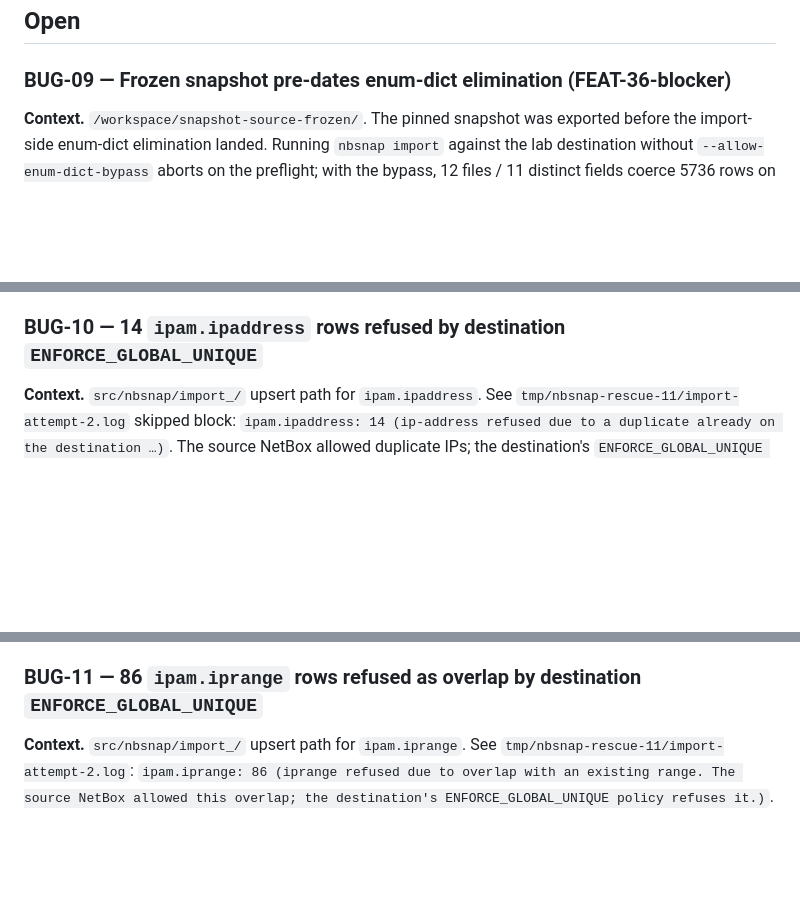
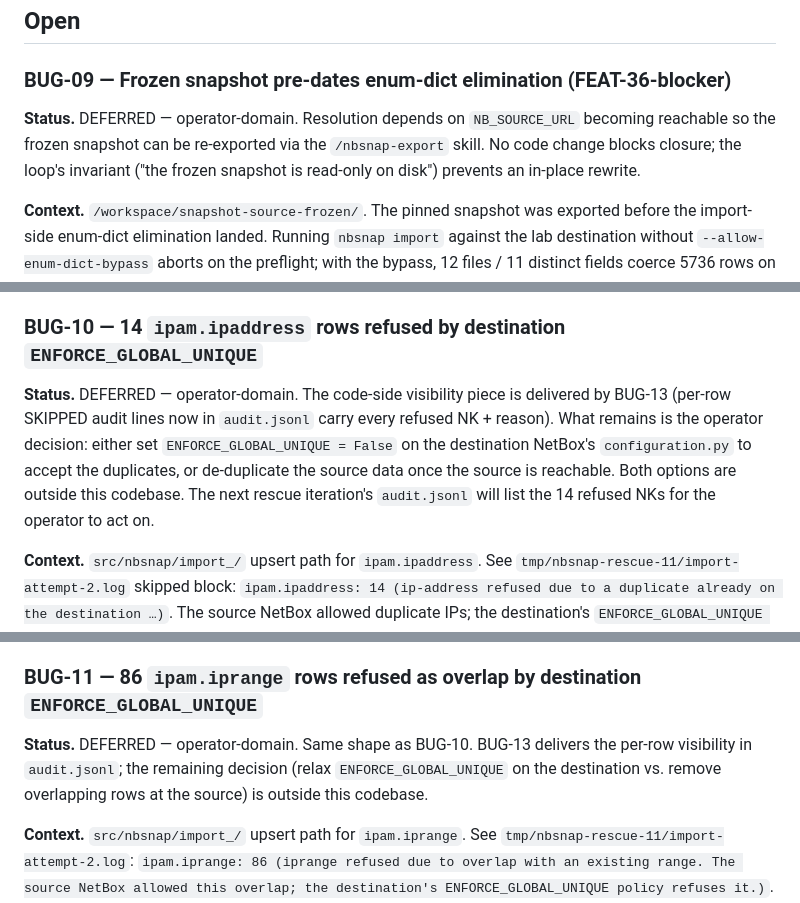
Before and after one commit to the-louie/netbox-snapshot, a Markdown page: TODO.md, 3 parts joined by grey strips. Drawn GitHub-style; blank space fills up the shorter version.

Commit message:
docs(todo): defer BUG-09/10/11/12 as operator-domain
The audit-visibility piece common to BUG-10/11/12 ships with
BUG-13 (per-row SKIPPED audit lines in audit.jsonl). What
remains in each is outside this codebase:

- BUG-09: re-export the frozen snapshot once NB_SOURCE_URL is
  reachable
- BUG-10/11: relax ENFORCE_GLOBAL_UNIQUE on the destination, or
  remove duplicates/overlaps at the source
- BUG-12: triage the four cable NKs that the next rescue
  iteration's audit.jsonl will list

Per the rescue-loop skill's Phase-5 contract, tickets that are
deferred with an explicit comment do not block the next
iteration.

```diff
--- a/TODO.md
+++ b/TODO.md
@@ -47,6 +47,8 @@ for the full implementation history.
 
 ### BUG-09 — Frozen snapshot pre-dates enum-dict elimination (FEAT-36-blocker)
 
+**Status.** DEFERRED — operator-domain. Resolution depends on `NB_SOURCE_URL` becoming reachable so the frozen snapshot can be re-exported via the `/nbsnap-export` skill. No code change blocks closure; the loop's invariant ("the frozen snapshot is read-only on disk") prevents an in-place rewrite.
+
 **Context.** `/workspace/snapshot-source-frozen/`. The pinned snapshot was exported before the import-side enum-dict elimination landed. Running `nbsnap import` against the lab destination without `--allow-enum-dict-bypass` aborts on the preflight; with the bypass, 12 files / 11 distinct fields coerce 5736 rows on the way in (see `tmp/nbsnap-rescue-11/import-attempt-2.log` summary block, `enum-dict bypass active: 12 files used the import-side coerce`).
 
 Affected fields (file → field):
@@ -65,6 +67,8 @@ Affected fields (file → field):
 **Estimated effort.** 0 hours coding; one explicit operator gate when source returns.
 
 ### BUG-10 — 14 `ipam.ipaddress` rows refused by destination `ENFORCE_GLOBAL_UNIQUE`
+
+**Status.** DEFERRED — operator-domain. The code-side visibility piece is delivered by BUG-13 (per-row SKIPPED audit lines now in `audit.jsonl` carry every refused NK + reason). What remains is the operator decision: either set `ENFORCE_GLOBAL_UNIQUE = False` on the destination NetBox's `configuration.py` to accept the duplicates, or de-duplicate the source data once the source is reachable. Both options are outside this codebase. The next rescue iteration's `audit.jsonl` will list the 14 refused NKs for the operator to act on.
 
 **Context.** `src/nbsnap/import_/` upsert path for `ipam.ipaddress`. See `tmp/nbsnap-rescue-11/import-attempt-2.log` skipped block: `ipam.ipaddress: 14 (ip-address refused due to a duplicate already on the destination …)`. The source NetBox allowed duplicate IPs; the destination's `ENFORCE_GLOBAL_UNIQUE = True` refuses them. A direct consequence is six `dcim.device.primary_ip4` Phase-2 patches that skip because the target IP never landed:
 
@@ -92,6 +96,8 @@ These are all `/32` loopbacks on `lo0.0` for d-region access switches, which str
 
 ### BUG-11 — 86 `ipam.iprange` rows refused as overlap by destination `ENFORCE_GLOBAL_UNIQUE`
 
+**Status.** DEFERRED — operator-domain. Same shape as BUG-10. BUG-13 delivers the per-row visibility in `audit.jsonl`; the remaining decision (relax `ENFORCE_GLOBAL_UNIQUE` on the destination vs. remove overlapping rows at the source) is outside this codebase.
+
 **Context.** `src/nbsnap/import_/` upsert path for `ipam.iprange`. See `tmp/nbsnap-rescue-11/import-attempt-2.log`: `ipam.iprange: 86 (iprange refused due to overlap with an existing range. The source NetBox allowed this overlap; the destination's ENFORCE_GLOBAL_UNIQUE policy refuses it.)`. Same root cause as BUG-10 (destination policy mismatch), but the count is much higher (86 vs 14), so the source almost certainly has *intentional* overlapping ranges (kea-participant pools that overlap kea-dist-mgmt ranges by design — that's how the renderers in `__reference/nb2kea/` build pool allocations).
 
 **Why this matters.** If the destination refuses 86/101 iprange rows, every renderer that walks `ipam/ip-ranges/` for the `kea-*` roles will produce empty allocations. That breaks the `kea-participant` and `kea-dist-mgmt` flows end-to-end on the destination.
```
Also changed, not shown: other parts of TODO.md (+2 -0 lines).
